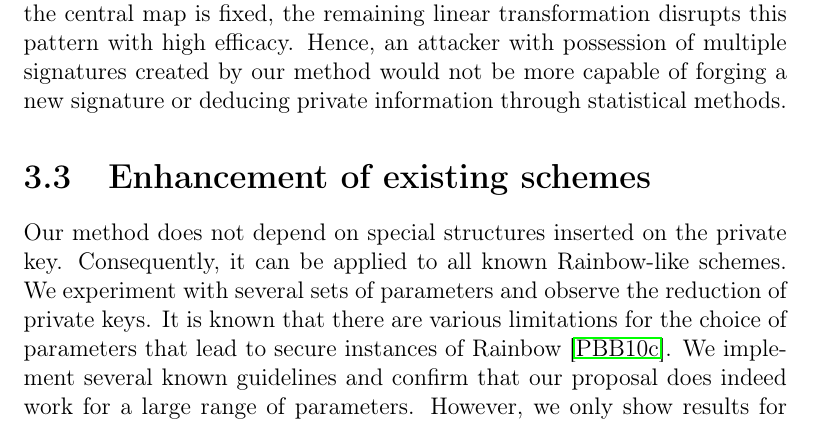
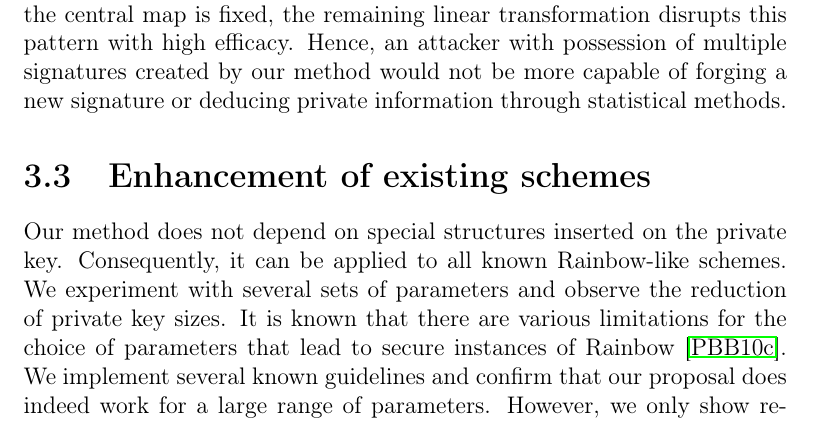
Before and after one commit to zambonin/msc, a LaTeX thesis (main.tex): part of page 42 of 58, cut so that both start at the same text. Compiled offline with pdfLaTeX.

Commit message:
overleaf_to_git: update main.tex from r11096 to r11106

```diff
--- a/main.tex
+++ b/main.tex
@@ -1127,15 +1127,7 @@ Our argument indicates that, even if part of the preimage created by the central
 
 \section{Enhancement of existing schemes}\label{sec:experiments}
 
-Our method does not depend on special structures inserted on the private key.
-Consequently, it can be applied to all known Rainbow-like schemes. We
-experiment with several sets of parameters and observe the reduction of private
-keys. It is known that there are various limitations for the choice of
-parameters that lead to secure instances of
-Rainbow~\cite{Petzoldt:201005}. We implement several known guidelines
-and confirm that our proposal does indeed work for a large range of parameters.
-However, we only show results for known secure parameter sets to prevent
-accidental endorsement of untested, and possibly insecure, instances.
+Our method does not depend on special structures inserted on the private key. Consequently, it can be applied to all known Rainbow-like schemes. We experiment with several sets of parameters and observe the reduction of private key sizes. It is known that there are various limitations for the choice of parameters that lead to secure instances of Rainbow~\cite{Petzoldt:201005}. We implement several known guidelines and confirm that our proposal does indeed work for a large range of parameters. However, we only show results for known secure parameter sets to prevent accidental endorsement of untested, and possibly insecure, instances.
 
 \begin{table}[htbp]
   \renewcommand{\arraystretch}{1.2}
```
